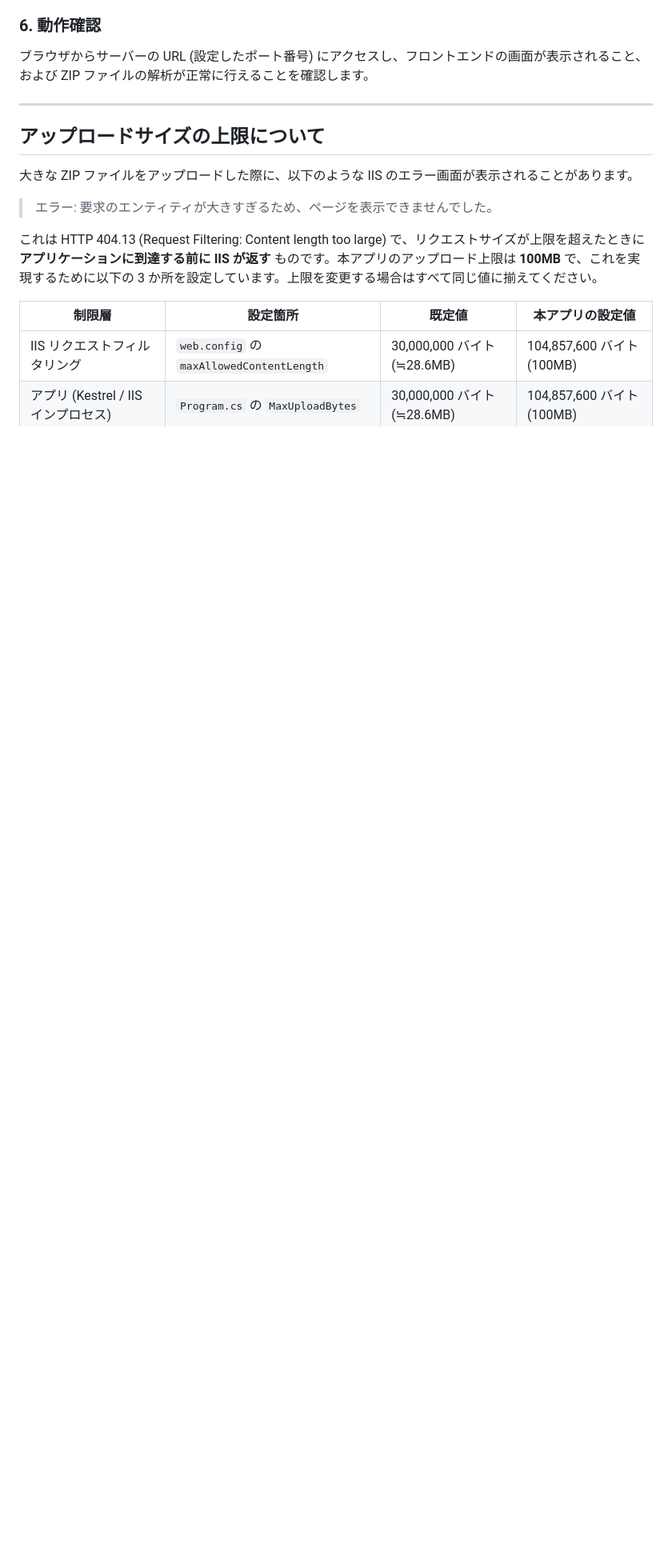
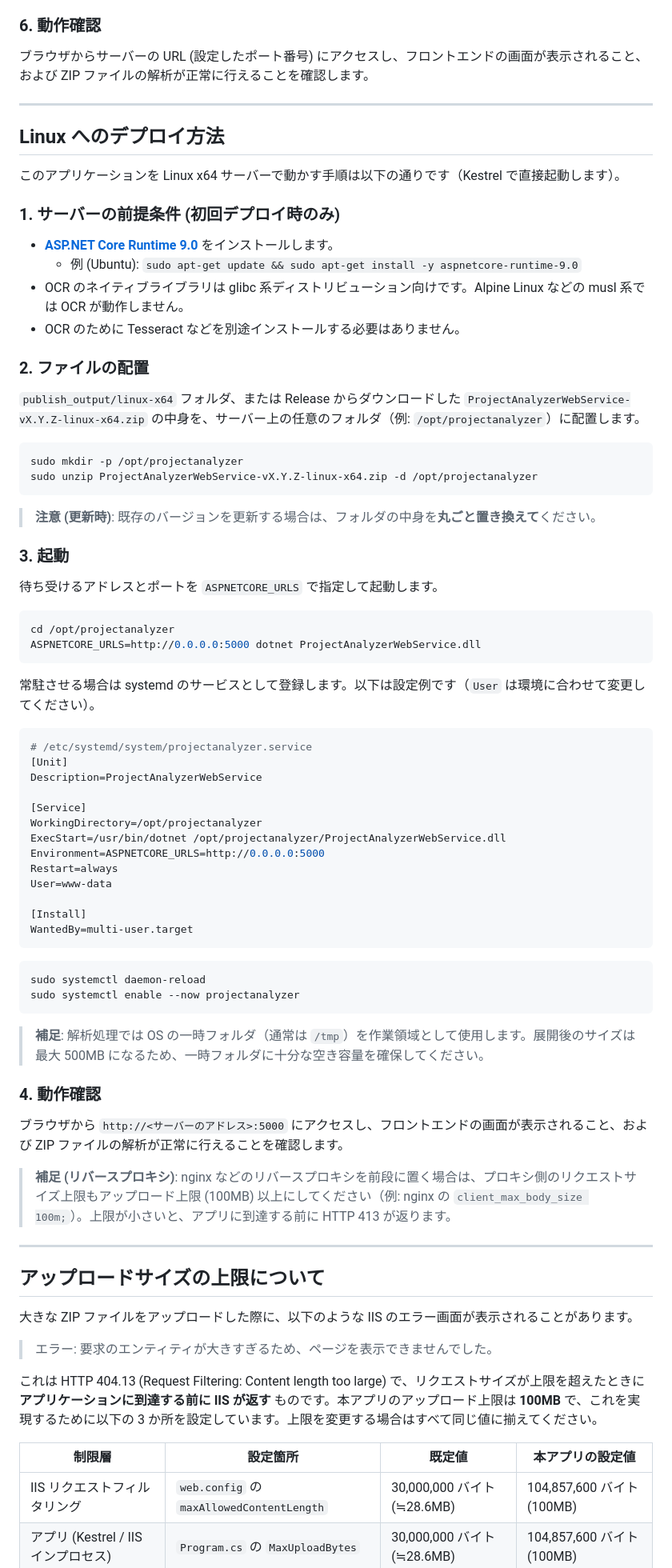
Before and after one commit to flying-YT/ProjectAnalyzerWebService, a Markdown page: README.md, the part around one of its changes. Shown at 80% size. GitHub-like rendering; blank space fills up the shorter version.

````diff
--- a/README.md
+++ b/README.md
@@ -145,6 +172,70 @@ ASP.NET Core アプリケーションは IIS のマネージドコードに依
 
 ---
 
+## Linux へのデプロイ方法
+
+このアプリケーションを Linux x64 サーバーで動かす手順は以下の通りです（Kestrel で直接起動します）。
+
+### 1. サーバーの前提条件 (初回デプロイ時のみ)
+
+- **[ASP.NET Core Runtime 9.0](https://learn.microsoft.com/ja-jp/dotnet/core/install/linux)** をインストールします。
+  - 例 (Ubuntu): `sudo apt-get update && sudo apt-get install -y aspnetcore-runtime-9.0`
+- OCR のネイティブライブラリは glibc 系ディストリビューション向けです。Alpine Linux などの musl 系では OCR が動作しません。
+- OCR のために Tesseract などを別途インストールする必要はありません。
+
+### 2. ファイルの配置
+
+`publish_output/linux-x64` フォルダ、または Release からダウンロードした `ProjectAnalyzerWebService-vX.Y.Z-linux-x64.zip` の中身を、サーバー上の任意のフォルダ（例: `/opt/projectanalyzer`）に配置します。
+
+```bash
+sudo mkdir -p /opt/projectanalyzer
+sudo unzip ProjectAnalyzerWebService-vX.Y.Z-linux-x64.zip -d /opt/projectanalyzer
+```
+
+> **注意 (更新時)**: 既存のバージョンを更新する場合は、フォルダの中身を**丸ごと置き換えて**ください。
+
+### 3. 起動
+
+待ち受けるアドレスとポートを `ASPNETCORE_URLS` で指定して起動します。
+
+```bash
+cd /opt/projectanalyzer
+ASPNETCORE_URLS=http://0.0.0.0:5000 dotnet ProjectAnalyzerWebService.dll
+```
+
+常駐させる場合は systemd のサービスとして登録します。以下は設定例です（`User` は環境に合わせて変更してください）。
+
+```ini
+# /etc/systemd/system/projectanalyzer.service
+[Unit]
+Description=ProjectAnalyzerWebService
+
+[Service]
+WorkingDirectory=/opt/projectanalyzer
+ExecStart=/usr/bin/dotnet /opt/projectanalyzer/ProjectAnalyzerWebService.dll
+Environment=ASPNETCORE_URLS=http://0.0.0.0:5000
+Restart=always
+User=www-data
+
+[Install]
+WantedBy=multi-user.target
+```
+
+```bash
+sudo systemctl daemon-reload
+sudo systemctl enable --now projectanalyzer
+```
+
+> **補足**: 解析処理では OS の一時フォルダ（通常は `/tmp`）を作業領域として使用します。展開後のサイズは最大 500MB になるため、一時フォルダに十分な空き容量を確保してください。
+
+### 4. 動作確認
+
+ブラウザから `http://<サーバーのアドレス>:5000` にアクセスし、フロントエンドの画面が表示されること、および ZIP ファイルの解析が正常に行えることを確認します。
+
+> **補足 (リバースプロキシ)**: nginx などのリバースプロキシを前段に置く場合は、プロキシ側のリクエストサイズ上限もアップロード上限 (100MB) 以上にしてください（例: nginx の `client_max_body_size 100m;`）。上限が小さいと、アプリに到達する前に HTTP 413 が返ります。
+
+---
+
 ## アップロードサイズの上限について
 
 大きな ZIP ファイルをアップロードした際に、以下のような IIS のエラー画面が表示されることがあります。
````
Also changed, not shown: other parts of README.md (+39 -10 lines).
